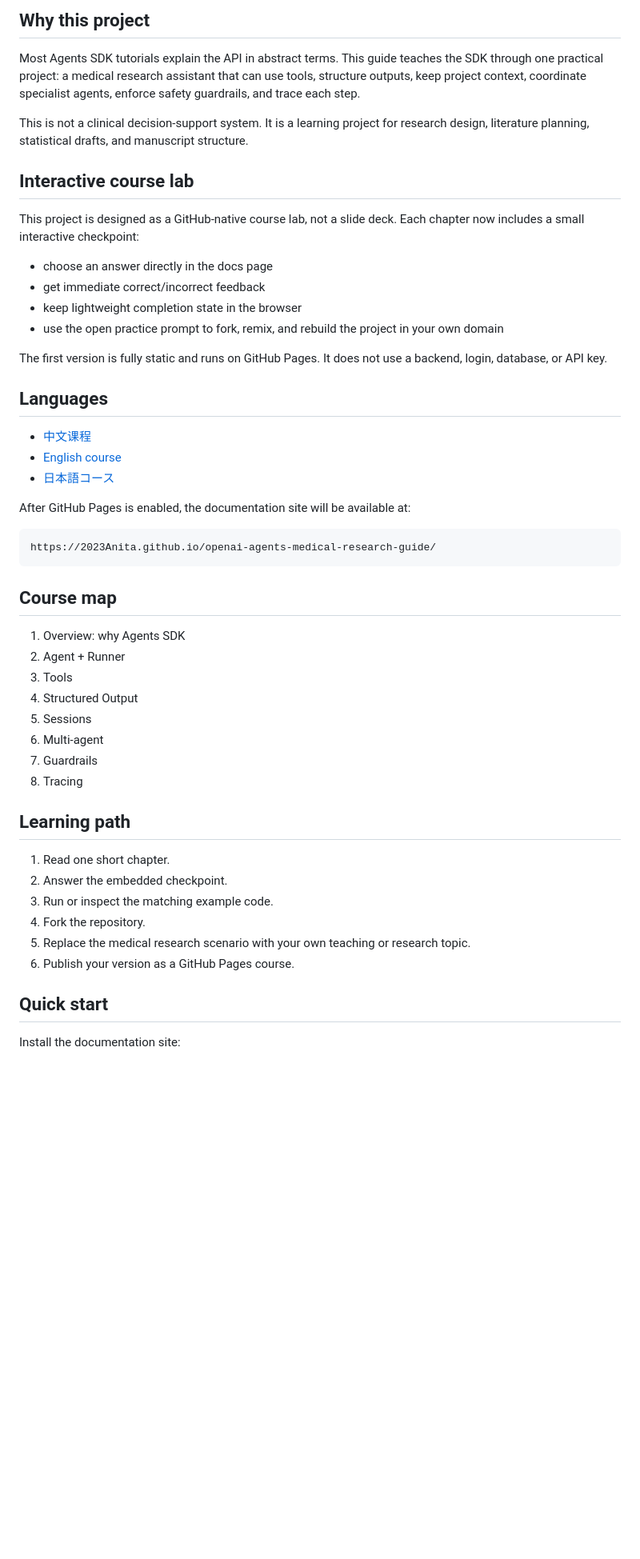
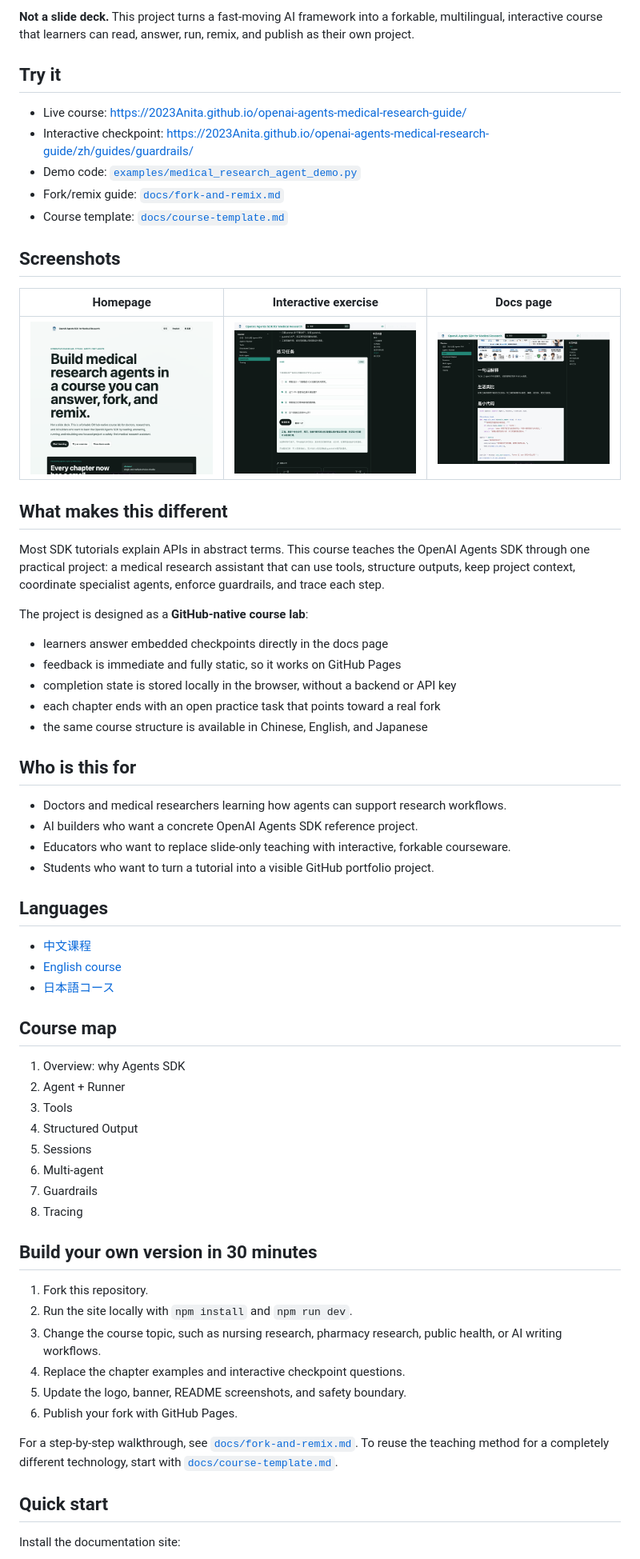
Before and after one commit to 2023Anita/openai-agents-medical-research-guide, a Markdown page: README.md, the part around the change printed below. Shown: that part at 80% size. Rendered like a GitHub page; pictures changed too: docs/assets/portfolio/docs-page.png (added), docs/assets/portfolio/homepage.png (added), docs/assets/portfolio/interactive-exercise.png (added); blank space fills up the shorter version.

Commit message:
Polish portfolio presentation

````diff
--- a/README.md
+++ b/README.md
@@ -10,32 +12,44 @@
 
-## Why this project
+**Not a slide deck.** This project turns a fast-moving AI framework into a forkable, multilingual, interactive course that learners can read, answer, run, remix, and publish as their own project.
 
-Most Agents SDK tutorials explain the API in abstract terms. This guide teaches the SDK through one practical project: a medical research assistant that can use tools, structure outputs, keep project context, coordinate specialist agents, enforce safety guardrails, and trace each step.
+## Try it
 
-This is not a clinical decision-support system. It is a learning project for research design, literature planning, statistical drafts, and manuscript structure.
+- Live course: <https://2023Anita.github.io/openai-agents-medical-research-guide/>
+- Interactive checkpoint: <https://2023Anita.github.io/openai-agents-medical-research-guide/zh/guides/guardrails/>
+- Demo code: [`examples/medical_research_agent_demo.py`](./examples/medical_research_agent_demo.py)
+- Fork/remix guide: [`docs/fork-and-remix.md`](./docs/fork-and-remix.md)
+- Course template: [`docs/course-template.md`](./docs/course-template.md)
 
-## Interactive course lab
+## Screenshots
 
-This project is designed as a GitHub-native course lab, not a slide deck. Each chapter now includes a small interactive checkpoint:
+| Homepage | Interactive exercise | Docs page |
+| --- | --- | --- |
+| ![Homepage](./docs/assets/portfolio/homepage.png) | ![Interactive exercise](./docs/assets/portfolio/interactive-exercise.png) | ![Docs page](./docs/assets/portfolio/docs-page.png) |
 
-- choose an answer directly in the docs page
-- get immediate correct/incorrect feedback
-- keep lightweight completion state in the browser
-- use the open practice prompt to fork, remix, and rebuild the project in your own domain
+## What makes this different
 
-The first version is fully static and runs on GitHub Pages. It does not use a backend, login, database, or API key.
+Most SDK tutorials explain APIs in abstract terms. This course teaches the OpenAI Agents SDK through one practical project: a medical research assistant that can use tools, structure outputs, keep project context, coordinate specialist agents, enforce guardrails, and trace each step.
+
+The project is designed as a **GitHub-native course lab**:
+
+- learners answer embedded checkpoints directly in the docs page
+- feedback is immediate and fully static, so it works on GitHub Pages
+- completion state is stored locally in the browser, without a backend or API key
+- each chapter ends with an open practice task that points toward a real fork
+- the same course structure is available in Chinese, English, and Japanese
+
+## Who is this for
+
+- Doctors and medical researchers learning how agents can support research workflows.
+- AI builders who want a concrete OpenAI Agents SDK reference project.
+- Educators who want to replace slide-only teaching with interactive, forkable courseware.
+- Students who want to turn a tutorial into a visible GitHub portfolio project.
 
 ## Languages
 
 - [中文课程](./src/content/docs/zh/index.mdx)
 - [English course](./src/content/docs/en/index.mdx)
 - [日本語コース](./src/content/docs/ja/index.mdx)
-
-After GitHub Pages is enabled, the documentation site will be available at:
-
-```text
-https://2023Anita.github.io/openai-agents-medical-research-guide/
-```
 
 ## Course map
 
@@ -48,14 +62,16 @@ https://2023Anita.github.io/openai-agents-medical-research-guide/
 7. Guardrails
 8. Tracing
 
-## Learning path
+## Build your own version in 30 minutes
 
-1. Read one short chapter.
-2. Answer the embedded checkpoint.
-3. Run or inspect the matching example code.
-4. Fork the repository.
-5. Replace the medical research scenario with your own teaching or research topic.
-6. Publish your version as a GitHub Pages course.
+1. Fork this repository.
+2. Run the site locally with `npm install` and `npm run dev`.
+3. Change the course topic, such as nursing research, pharmacy research, public health, or AI writing workflows.
+4. Replace the chapter examples and interactive checkpoint questions.
+5. Update the logo, banner, README screenshots, and safety boundary.
+6. Publish your fork with GitHub Pages.
+
+For a step-by-step walkthrough, see [`docs/fork-and-remix.md`](./docs/fork-and-remix.md). To reuse the teaching method for a completely different technology, start with [`docs/course-template.md`](./docs/course-template.md).
 
 ## Quick start
 
````
Also changed, not shown: other parts of README.md (+14 -12 lines), CODE_OF_CONDUCT.md (added, +28 -0 lines), CONTRIBUTING.md (added, +61 -0 lines), SECURITY.md (added, +29 -0 lines), design/FIGMA_SPEC.md (+109 -63 lines), docs/course-template.md (added, +133 -0 lines), docs/fork-and-remix.md (added, +90 -0 lines), 5 other files.
